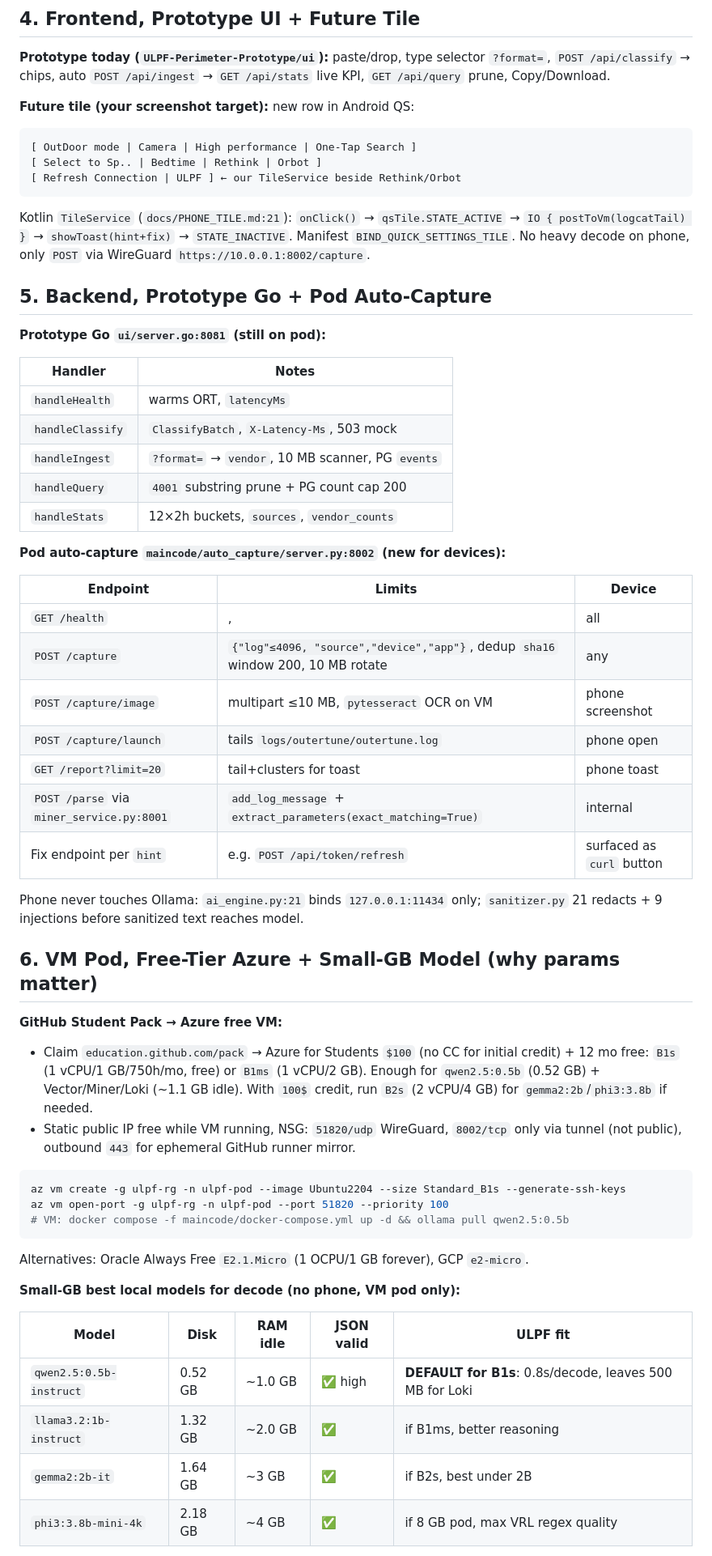
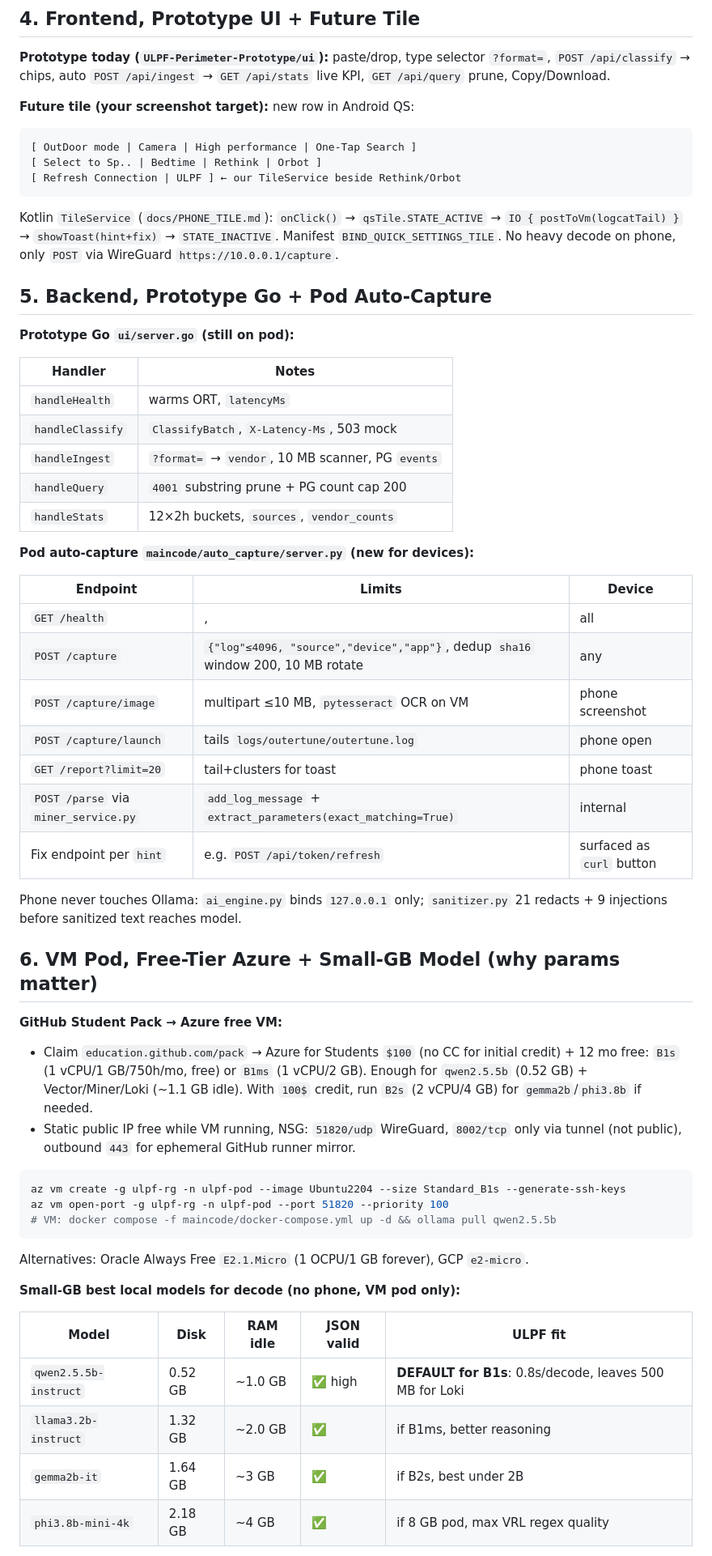
Before and after one commit to LusterSourav/logforce, a Markdown page: docs/ulpf/Architecture.md, the part around one of its changes. Shown at 81% size. Drawn GitHub-style.

Commit message:
Update architecture docs file

````diff
--- a/docs/ulpf/Architecture.md
+++ b/docs/ulpf/Architecture.md
@@ -114,11 +114,11 @@ Per-app detection: header fingerprint (e.g. `OuterTune:`, `%ASA-`, `CEF:`) in `n
 [ Refresh Connection | ULPF ] ← our TileService beside Rethink/Orbot
 ```
 
-Kotlin `TileService` (`docs/PHONE_TILE.md:21`): `onClick()` → `qsTile.STATE_ACTIVE` → `IO { postToVm(logcatTail) }` → `showToast(hint+fix)` → `STATE_INACTIVE`. Manifest `BIND_QUICK_SETTINGS_TILE`. No heavy decode on phone, only `POST` via WireGuard `https://10.0.0.1:8002/capture`.
+Kotlin `TileService` (`docs/PHONE_TILE.md`): `onClick()` → `qsTile.STATE_ACTIVE` → `IO { postToVm(logcatTail) }` → `showToast(hint+fix)` → `STATE_INACTIVE`. Manifest `BIND_QUICK_SETTINGS_TILE`. No heavy decode on phone, only `POST` via WireGuard `https://10.0.0.1/capture`.
 
 ## 5. Backend, Prototype Go + Pod Auto-Capture
 
-**Prototype Go `ui/server.go:8081` (still on pod):**
+**Prototype Go `ui/server.go` (still on pod):**
 
 | Handler | Notes |
 |---|---|
@@ -128,7 +128,7 @@ Kotlin `TileService` (`docs/PHONE_TILE.md:21`): `onClick()` → `qsTile.STATE_AC
 | `handleQuery` | `4001` substring prune + PG count cap 200 |
 | `handleStats` | 12×2h buckets, `sources`, `vendor_counts` |
 
-**Pod auto-capture `maincode/auto_capture/server.py:8002` (new for devices):**
+**Pod auto-capture `maincode/auto_capture/server.py` (new for devices):**
 
 | Endpoint | Limits | Device |
 |---|---|---|
@@ -137,21 +137,21 @@ Kotlin `TileService` (`docs/PHONE_TILE.md:21`): `onClick()` → `qsTile.STATE_AC
 | `POST /capture/image` | multipart ≤10 MB, `pytesseract` OCR on VM | phone screenshot |
 | `POST /capture/launch` | tails `logs/outertune/outertune.log` | phone open |
 | `GET /report?limit=20` | tail+clusters for toast | phone toast |
-| `POST /parse` via `miner_service.py:8001` | `add_log_message` + `extract_parameters(exact_matching=True)` | internal |
+| `POST /parse` via `miner_service.py` | `add_log_message` + `extract_parameters(exact_matching=True)` | internal |
 | Fix endpoint per `hint` | e.g. `POST /api/token/refresh` | surfaced as `curl` button |
 
-Phone never touches Ollama: `ai_engine.py:21` binds `127.0.0.1:11434` only; `sanitizer.py` 21 redacts + 9 injections before sanitized text reaches model.
+Phone never touches Ollama: `ai_engine.py` binds `127.0.0.1` only; `sanitizer.py` 21 redacts + 9 injections before sanitized text reaches model.
 
 ## 6. VM Pod, Free-Tier Azure + Small-GB Model (why params matter)
 
 **GitHub Student Pack → Azure free VM:**
-- Claim `education.github.com/pack` → Azure for Students `$100` (no CC for initial credit) + 12 mo free: `B1s` (1 vCPU/1 GB/750h/mo, free) or `B1ms` (1 vCPU/2 GB). Enough for `qwen2.5:0.5b` (0.52 GB) + Vector/Miner/Loki (~1.1 GB idle). With `100$` credit, run `B2s` (2 vCPU/4 GB) for `gemma2:2b`/`phi3:3.8b` if needed.
+- Claim `education.github.com/pack` → Azure for Students `$100` (no CC for initial credit) + 12 mo free: `B1s` (1 vCPU/1 GB/750h/mo, free) or `B1ms` (1 vCPU/2 GB). Enough for `qwen2.5.5b` (0.52 GB) + Vector/Miner/Loki (~1.1 GB idle). With `100$` credit, run `B2s` (2 vCPU/4 GB) for `gemma2b`/`phi3.8b` if needed.
 - Static public IP free while VM running, NSG: `51820/udp` WireGuard, `8002/tcp` only via tunnel (not public), outbound `443` for ephemeral GitHub runner mirror.
 
 ```bash
 az vm create -g ulpf-rg -n ulpf-pod --image Ubuntu2204 --size Standard_B1s --generate-ssh-keys
 az vm open-port -g ulpf-rg -n ulpf-pod --port 51820 --priority 100
-# VM: docker compose -f maincode/docker-compose.yml up -d && ollama pull qwen2.5:0.5b
+# VM: docker compose -f maincode/docker-compose.yml up -d && ollama pull qwen2.5.5b
 ```
 
 Alternatives: Oracle Always Free `E2.1.Micro` (1 OCPU/1 GB forever), GCP `e2-micro`.
@@ -160,8 +160,8 @@ Alternatives: Oracle Always Free `E2.1.Micro` (1 OCPU/1 GB forever), GCP `e2-mic
 
 | Model | Disk | RAM idle | JSON valid | ULPF fit |
 |---|---|---|---|---|
-| `qwen2.5:0.5b-instruct` | 0.52 GB | ~1.0 GB | ✅ high | **DEFAULT for B1s**: 0.8s/decode, leaves 500 MB for Loki |
-| `llama3.2:1b-instruct` | 1.32 GB | ~2.0 GB | ✅ | if B1ms, better reasoning |
-| `gemma2:2b-it` | 1.64 GB | ~3 GB | ✅ | if B2s, best under 2B |
-| `phi3:3.8b-mini-4k` | 2.18 GB | ~4 GB | ✅ | if 8 GB pod, max VRL regex quality |
+| `qwen2.5.5b-instruct` | 0.52 GB | ~1.0 GB | ✅ high | **DEFAULT for B1s**: 0.8s/decode, leaves 500 MB for Loki |
+| `llama3.2b-instruct` | 1.32 GB | ~2.0 GB | ✅ | if B1ms, better reasoning |
+| `gemma2b-it` | 1.64 GB | ~3 GB | ✅ | if B2s, best under 2B |
+| `phi3.8b-mini-4k` | 2.18 GB | ~4 GB | ✅ | if 8 GB pod, max VRL regex quality |
 
````
Also changed, not shown: other parts of docs/ulpf/Architecture.md (+16 -16 lines).
